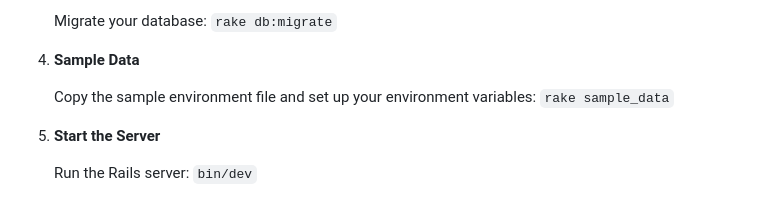
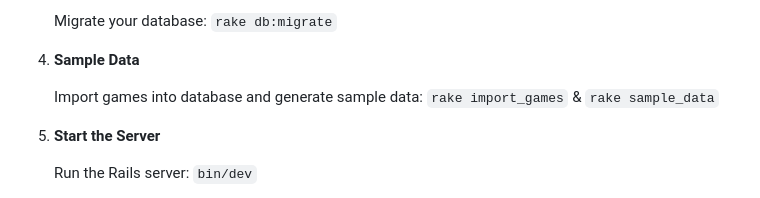
Before and after one commit to ROMENDI/GameNight, a Markdown page: README.md, the part around the change. Drawn GitHub-style.

Commit message:
updated readme configuration

```diff
--- a/README.md
+++ b/README.md
@@ -40,7 +40,7 @@ These instructions will get you a copy of GameNight up and running on your local
 4. **Sample Data**
 
 
-    Copy the sample environment file and set up your environment variables: `rake sample_data`
+    Import games into database and generate sample data: `rake import_games` & `rake sample_data`
 
 5. **Start the Server**
 
```
